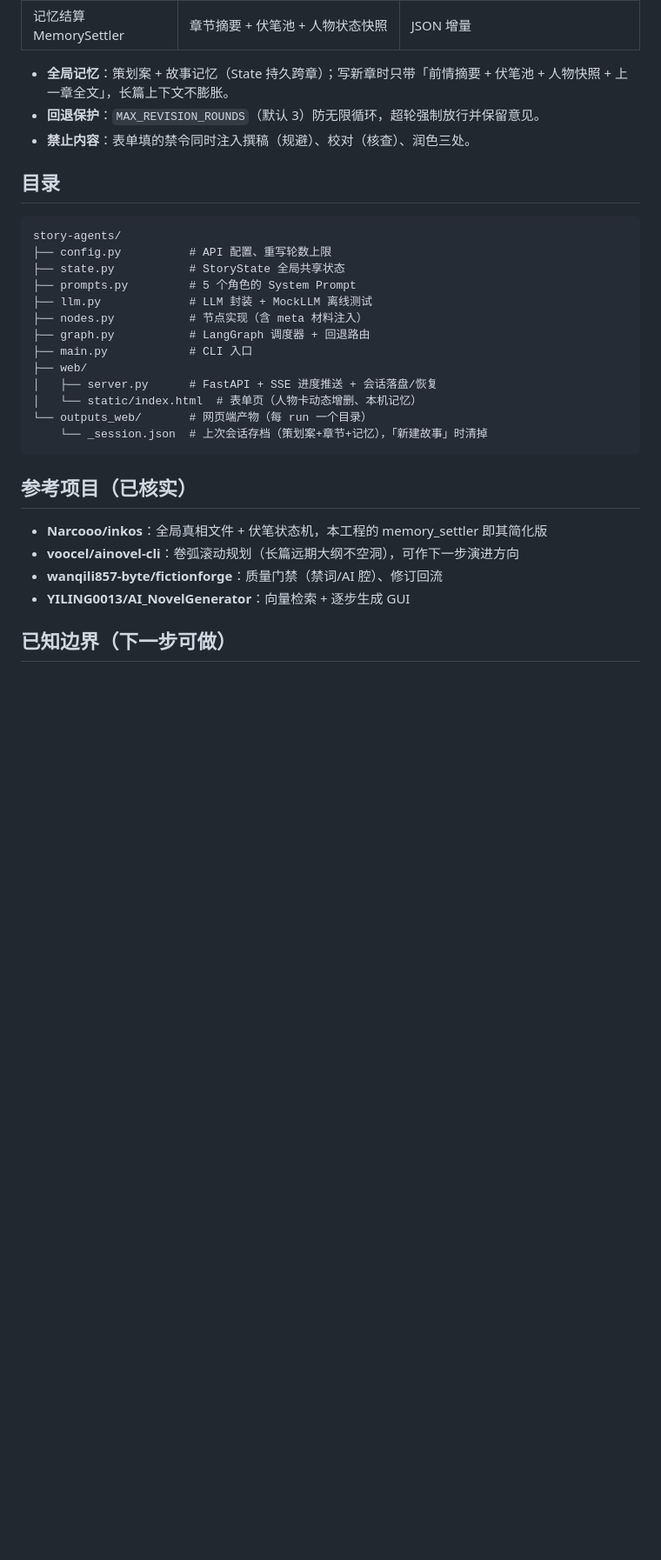
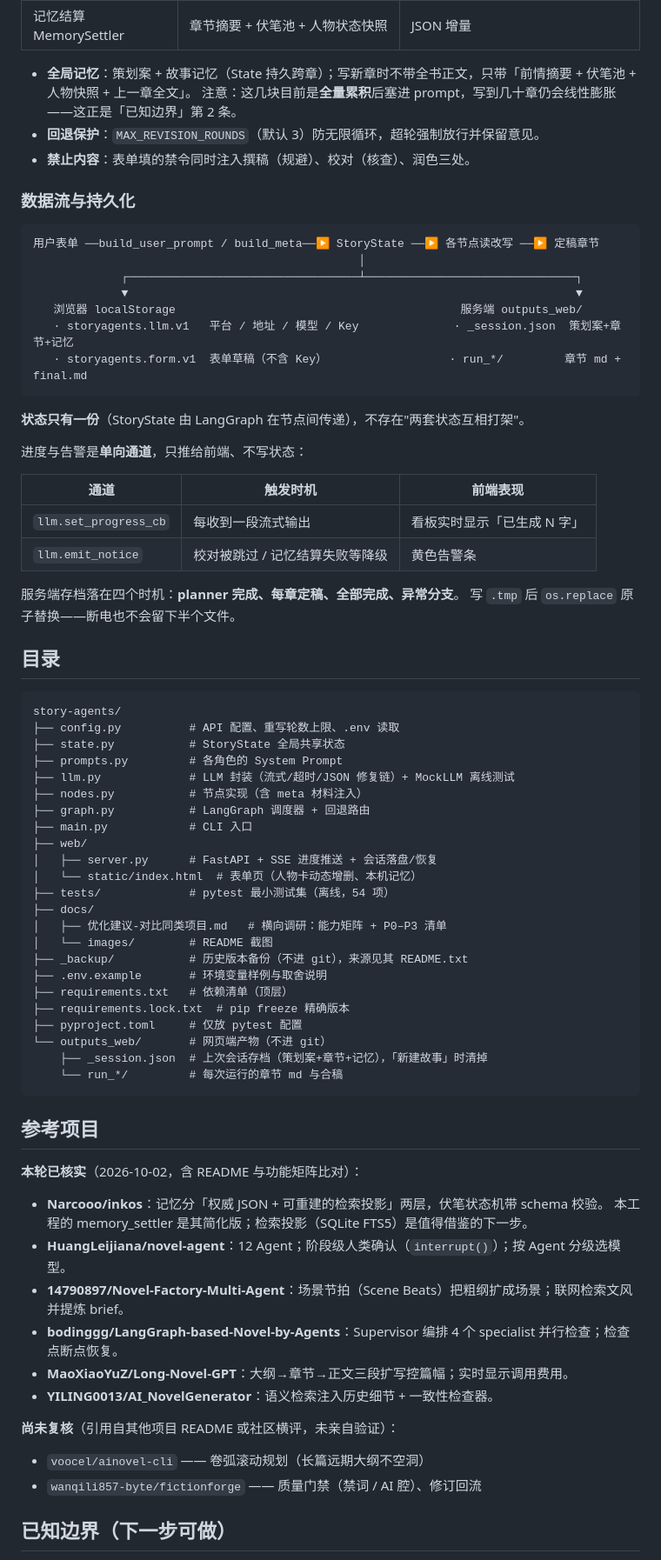
Before and after one commit to Bolumaile/story-agents, a Markdown page: README.md, the part around one of its changes. Shown at 87% size. Drawn GitHub-style; blank space fills up the shorter version.

````diff
--- a/README.md
+++ b/README.md
@@ -61,34 +85,79 @@ START ─(无策划案)→ planner → writer → reviewer ─(fail 且未超轮
 | 润色 Polisher | 只改措辞节奏，不碰剧情与动机 | 正文 |
 | 记忆结算 MemorySettler | 章节摘要 + 伏笔池 + 人物状态快照 | JSON 增量 |
 
-- **全局记忆**：策划案 + 故事记忆（State 持久跨章）；写新章时只带「前情摘要 + 伏笔池 + 人物快照 + 上一章全文」，长篇上下文不膨胀。
+- **全局记忆**：策划案 + 故事记忆（State 持久跨章）；写新章时不带全书正文，只带「前情摘要 + 伏笔池 + 人物快照 + 上一章全文」。
+  注意：这几块目前是**全量累积**后塞进 prompt，写到几十章仍会线性膨胀——这正是「已知边界」第 2 条。
 - **回退保护**：`MAX_REVISION_ROUNDS`（默认 3）防无限循环，超轮强制放行并保留意见。
 - **禁止内容**：表单填的禁令同时注入撰稿（规避）、校对（核查）、润色三处。
+
+### 数据流与持久化
+
+```
+用户表单 ──build_user_prompt / build_meta──▶ StoryState ──▶ 各节点读改写 ──▶ 定稿章节
+                                                │
+             ┌──────────────────────────────────┴───────────────────────────────┐
+             ▼                                                                  ▼
+   浏览器 localStorage                                          服务端 outputs_web/
+   · storyagents.llm.v1   平台 / 地址 / 模型 / Key              · _session.json  策划案+章节+记忆
+   · storyagents.form.v1  表单草稿（不含 Key）                  · run_*/         章节 md + final.md
+```
+
+**状态只有一份**（StoryState 由 LangGraph 在节点间传递），不存在"两套状态互相打架"。
+
+进度与告警是**单向通道**，只推给前端、不写状态：
+
+| 通道 | 触发时机 | 前端表现 |
+|---|---|---|
+| `llm.set_progress_cb` | 每收到一段流式输出 | 看板实时显示「已生成 N 字」 |
+| `llm.emit_notice` | 校对被跳过 / 记忆结算失败等降级 | 黄色告警条 |
+
+服务端存档落在四个时机：**planner 完成、每章定稿、全部完成、异常分支**。
+写 `.tmp` 后 `os.replace` 原子替换——断电也不会留下半个文件。
 
 ## 目录
 
 ```
 story-agents/
-├── config.py          # API 配置、重写轮数上限
+├── config.py          # API 配置、重写轮数上限、.env 读取
 ├── state.py           # StoryState 全局共享状态
-├── prompts.py         # 5 个角色的 System Prompt
-├── llm.py             # LLM 封装 + MockLLM 离线测试
+├── prompts.py         # 各角色的 System Prompt
+├── llm.py             # LLM 封装（流式/超时/JSON 修复链）+ MockLLM 离线测试
 ├── nodes.py           # 节点实现（含 meta 材料注入）
 ├── graph.py           # LangGraph 调度器 + 回退路由
 ├── main.py            # CLI 入口
 ├── web/
 │   ├── server.py      # FastAPI + SSE 进度推送 + 会话落盘/恢复
 │   └── static/index.html  # 表单页（人物卡动态增删、本机记忆）
-└── outputs_web/       # 网页端产物（每 run 一个目录）
-    └── _session.json  # 上次会话存档（策划案+章节+记忆），「新建故事」时清掉
+├── tests/             # pytest 最小测试集（离线，54 项）
+├── docs/
+│   ├── 优化建议-对比同类项目.md   # 横向调研：能力矩阵 + P0–P3 清单
+│   └── images/        # README 截图
+├── _backup/           # 历史版本备份（不进 git），来源见其 README.txt
+├── .env.example       # 环境变量样例与取舍说明
+├── requirements.txt   # 依赖清单（顶层）
+├── requirements.lock.txt  # pip freeze 精确版本
+├── pyproject.toml     # 仅放 pytest 配置
+└── outputs_web/       # 网页端产物（不进 git）
+    ├── _session.json  # 上次会话存档（策划案+章节+记忆），「新建故事」时清掉
+    └── run_*/         # 每次运行的章节 md 与合稿
 ```
 
-## 参考项目（已核实）
+## 参考项目
 
-- **Narcooo/inkos**：全局真相文件 + 伏笔状态机，本工程的 memory_settler 即其简化版
-- **voocel/ainovel-cli**：卷弧滚动规划（长篇远期大纲不空洞），可作下一步演进方向
-- **wanqili857-byte/fictionforge**：质量门禁（禁词/AI 腔）、修订回流
-- **YILING0013/AI_NovelGenerator**：向量检索 + 逐步生成 GUI
+**本轮已核实**（2026-10-02，含 README 与功能矩阵比对）：
+
+- **Narcooo/inkos**：记忆分「权威 JSON + 可重建的检索投影」两层，伏笔状态机带 schema 校验。
+  本工程的 memory_settler 是其简化版；检索投影（SQLite FTS5）是值得借鉴的下一步。
+- **HuangLeijiana/novel-agent**：12 Agent；阶段级人类确认（`interrupt()`）；按 Agent 分级选模型。
+- **14790897/Novel-Factory-Multi-Agent**：场景节拍（Scene Beats）把粗纲扩成场景；联网检索文风并提炼 brief。
+- **bodinggg/LangGraph-based-Novel-by-Agents**：Supervisor 编排 4 个 specialist 并行检查；检查点断点恢复。
+- **MaoXiaoYuZ/Long-Novel-GPT**：大纲→章节→正文三段扩写控篇幅；实时显示调用费用。
+- **YILING0013/AI_NovelGenerator**：语义检索注入历史细节 + 一致性检查器。
+
+**尚未复核**（引用自其他项目 README 或社区横评，未亲自验证）：
+
+- `voocel/ainovel-cli` —— 卷弧滚动规划（长篇远期大纲不空洞）
+- `wanqili857-byte/fictionforge` —— 质量门禁（禁词 / AI 腔）、修订回流
 
 ## 已知边界（下一步可做）
 
````
Also changed, not shown: other parts of README.md (+41 -7 lines), docs/images/ui-form.png (added), docs/images/ui-full.png (added), docs/images/ui-result.png (added), 1 other file.
